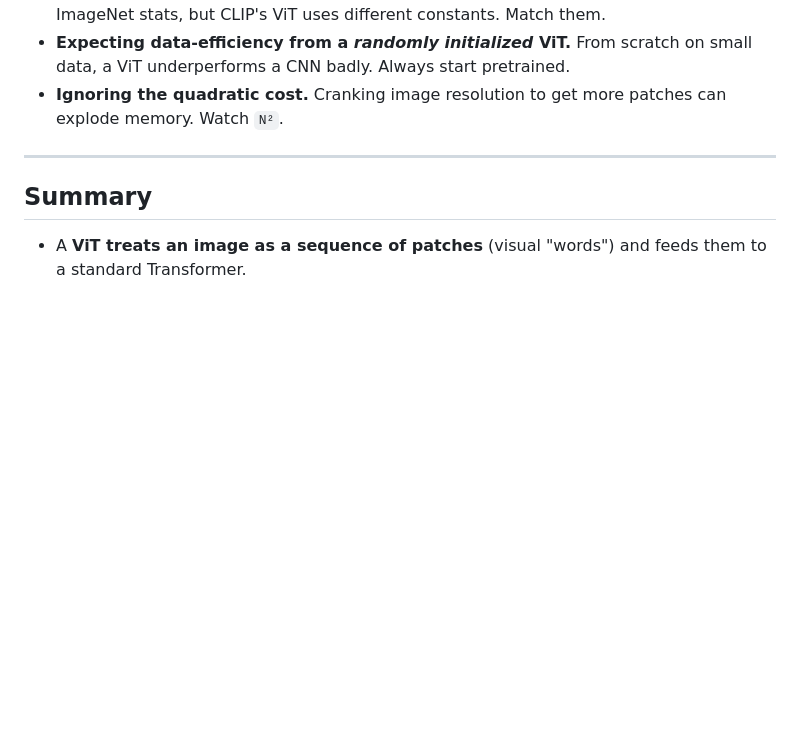
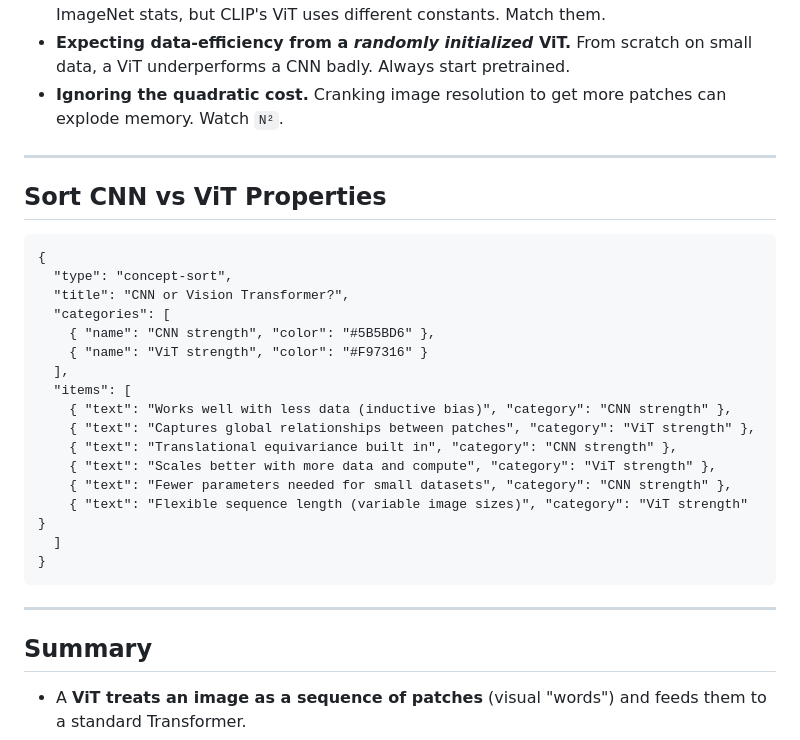
Before and after one commit to DH4410/IOAI, a Markdown page: content/cv/05-vit.md, the part around the change. Drawn GitHub-style; blank space fills up the shorter version.

````diff
--- a/content/cv/05-vit.md
+++ b/content/cv/05-vit.md
@@ -223,6 +223,29 @@ A practical decision guide:
 
 ---
 
+## Sort CNN vs ViT Properties
+
+```widget
+{
+  "type": "concept-sort",
+  "title": "CNN or Vision Transformer?",
+  "categories": [
+    { "name": "CNN strength", "color": "#5B5BD6" },
+    { "name": "ViT strength", "color": "#F97316" }
+  ],
+  "items": [
+    { "text": "Works well with less data (inductive bias)", "category": "CNN strength" },
+    { "text": "Captures global relationships between patches", "category": "ViT strength" },
+    { "text": "Translational equivariance built in", "category": "CNN strength" },
+    { "text": "Scales better with more data and compute", "category": "ViT strength" },
+    { "text": "Fewer parameters needed for small datasets", "category": "CNN strength" },
+    { "text": "Flexible sequence length (variable image sizes)", "category": "ViT strength" }
+  ]
+}
+```
+
+---
+
 ## Summary
 
 - A **ViT treats an image as a sequence of patches** (visual "words") and feeds them to a standard Transformer.
````
Also changed, not shown: content/math/01-linalg.md (+23 -0 lines), content/ml/03-gradient.md (+24 -0 lines).
